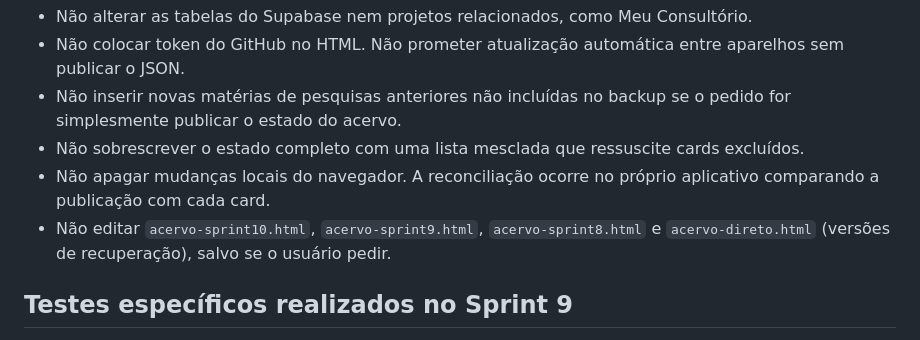
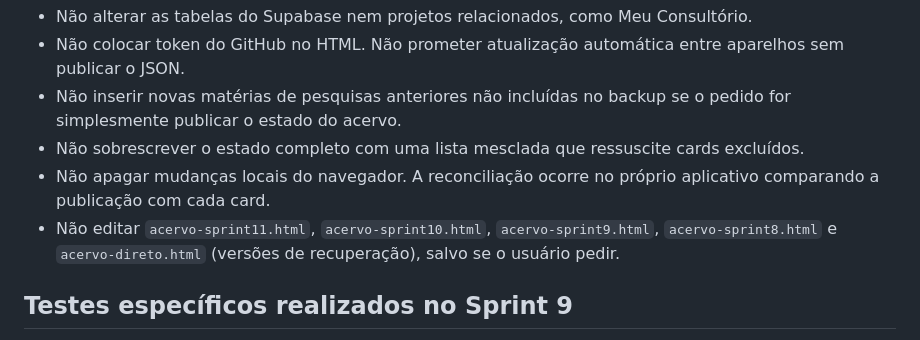
Before and after one commit to pscfredteixeira/acervo, a Markdown page: docs/PUBLICAR_ACERVO_VIA_CHATGPT.md, the part around the change. Rendered like a GitHub page.

Commit message:
docs: preservar também sprint11 nas próximas publicações do ACERVO

```diff
--- a/docs/PUBLICAR_ACERVO_VIA_CHATGPT.md
+++ b/docs/PUBLICAR_ACERVO_VIA_CHATGPT.md
@@ -36,7 +36,7 @@ Para tornar essas alterações duráveis no GitHub, o usuário usa **⇧ Publica
 - Não inserir novas matérias de pesquisas anteriores não incluídas no backup se o pedido for simplesmente publicar o estado do acervo.
 - Não sobrescrever o estado completo com uma lista mesclada que ressuscite cards excluídos.
 - Não apagar mudanças locais do navegador. A reconciliação ocorre no próprio aplicativo comparando a publicação com cada card.
-- Não editar `acervo-sprint10.html`, `acervo-sprint9.html`, `acervo-sprint8.html` e `acervo-direto.html` (versões de recuperação), salvo se o usuário pedir.
+- Não editar `acervo-sprint11.html`, `acervo-sprint10.html`, `acervo-sprint9.html`, `acervo-sprint8.html` e `acervo-direto.html` (versões de recuperação), salvo se o usuário pedir.
 
 ## Testes específicos realizados no Sprint 9
 
```
